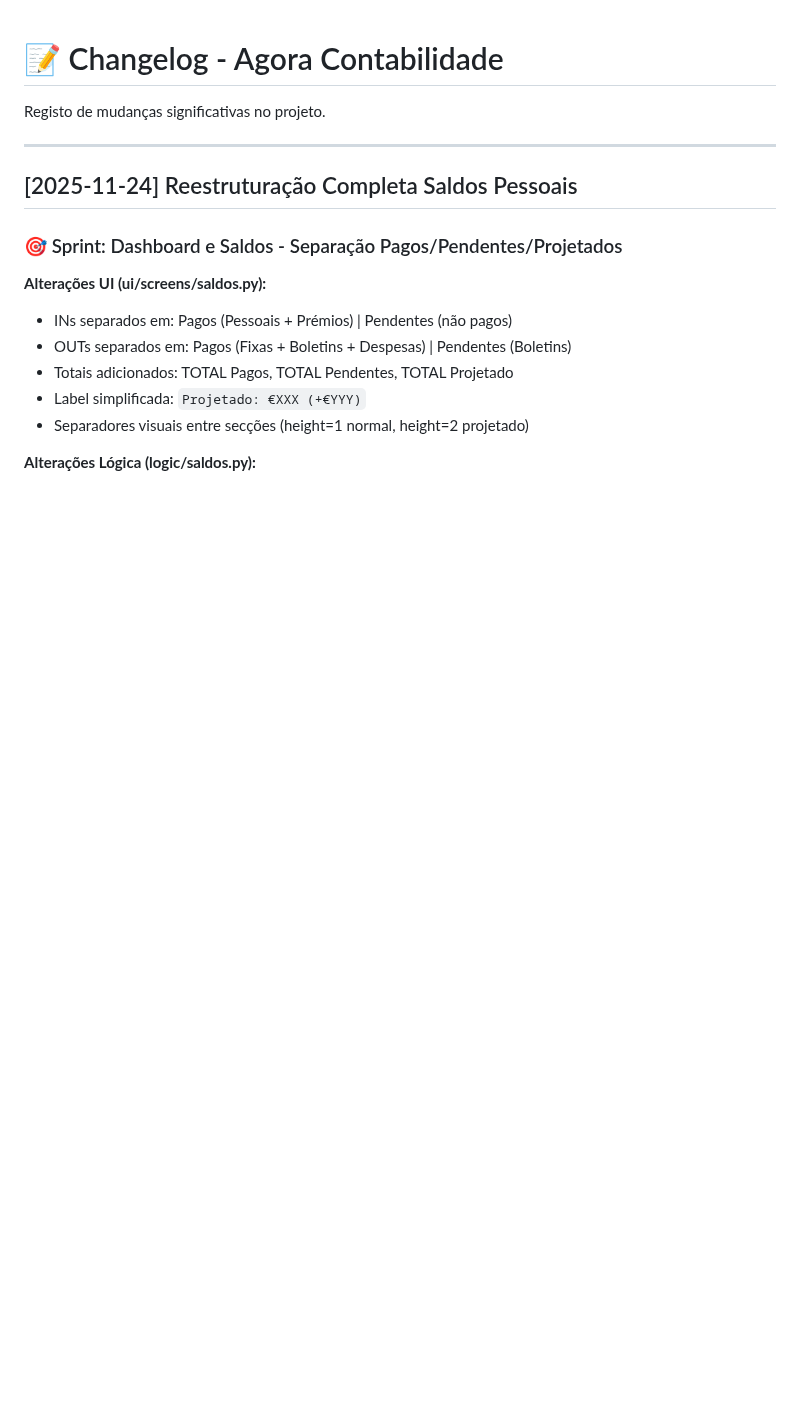
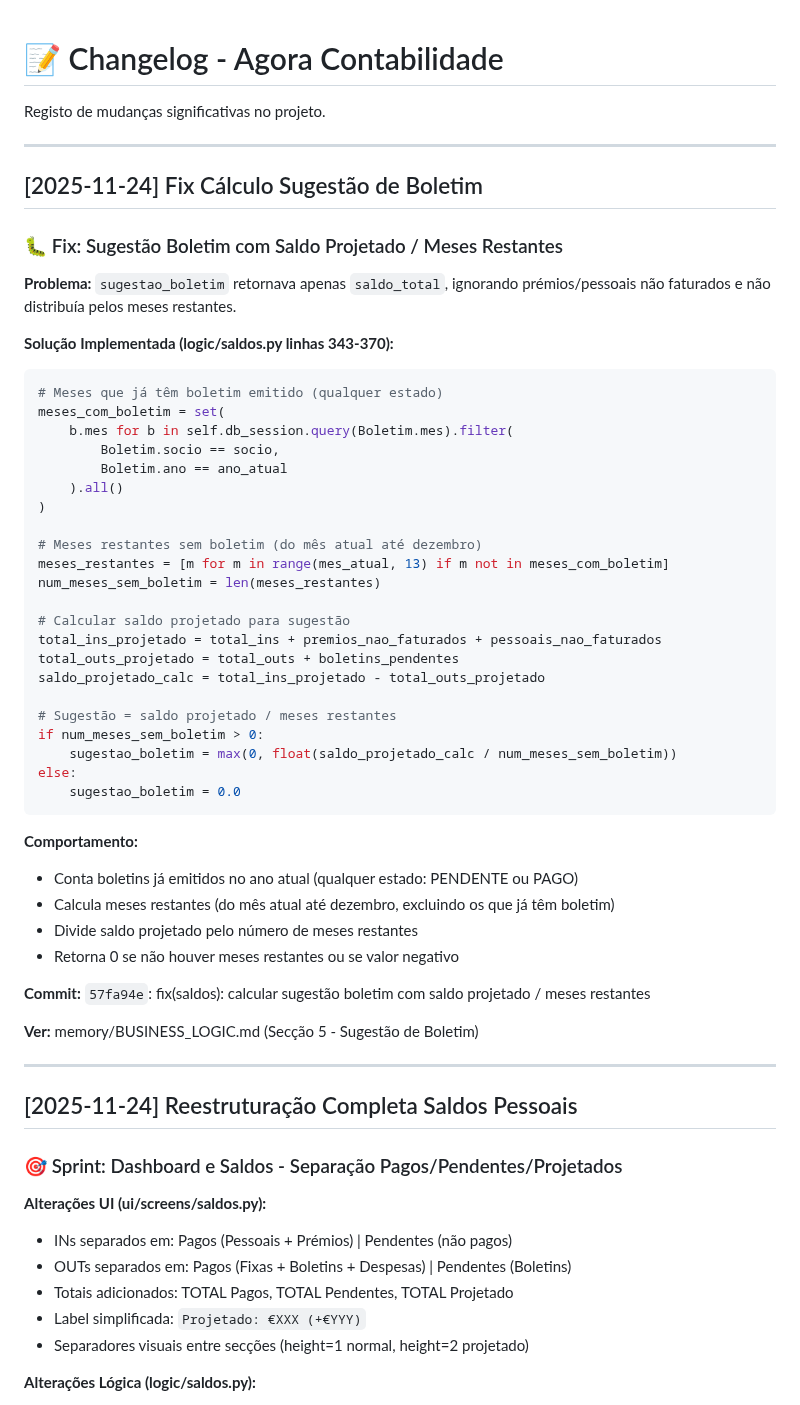
Before and after one commit to brun04maral/agora-contabilidade, a Markdown page: memory/CHANGELOG.md, the part around the change. GitHub-like rendering; blank space fills up the shorter version.

Commit message:
docs(memory): documentar fix sugestão boletim
- CHANGELOG.md: entry completa com código e comportamento
- CURRENT_STATE.md: última feature atualizada

````diff
--- a/memory/CHANGELOG.md
+++ b/memory/CHANGELOG.md
@@ -1,6 +1,51 @@
 # 📝 Changelog - Agora Contabilidade
 
 Registo de mudanças significativas no projeto.
+
+---
+
+## [2025-11-24] Fix Cálculo Sugestão de Boletim
+
+### 🐛 Fix: Sugestão Boletim com Saldo Projetado / Meses Restantes
+
+**Problema:**
+`sugestao_boletim` retornava apenas `saldo_total`, ignorando prémios/pessoais não faturados e não distribuía pelos meses restantes.
+
+**Solução Implementada (logic/saldos.py linhas 343-370):**
+```python
+# Meses que já têm boletim emitido (qualquer estado)
+meses_com_boletim = set(
+    b.mes for b in self.db_session.query(Boletim.mes).filter(
+        Boletim.socio == socio,
+        Boletim.ano == ano_atual
+    ).all()
+)
+
+# Meses restantes sem boletim (do mês atual até dezembro)
+meses_restantes = [m for m in range(mes_atual, 13) if m not in meses_com_boletim]
+num_meses_sem_boletim = len(meses_restantes)
+
+# Calcular saldo projetado para sugestão
+total_ins_projetado = total_ins + premios_nao_faturados + pessoais_nao_faturados
+total_outs_projetado = total_outs + boletins_pendentes
+saldo_projetado_calc = total_ins_projetado - total_outs_projetado
+
+# Sugestão = saldo projetado / meses restantes
+if num_meses_sem_boletim > 0:
+    sugestao_boletim = max(0, float(saldo_projetado_calc / num_meses_sem_boletim))
+else:
+    sugestao_boletim = 0.0
+```
+
+**Comportamento:**
+- Conta boletins já emitidos no ano atual (qualquer estado: PENDENTE ou PAGO)
+- Calcula meses restantes (do mês atual até dezembro, excluindo os que já têm boletim)
+- Divide saldo projetado pelo número de meses restantes
+- Retorna 0 se não houver meses restantes ou se valor negativo
+
+**Commit:** `57fa94e`: fix(saldos): calcular sugestão boletim com saldo projetado / meses restantes
+
+**Ver:** memory/BUSINESS_LOGIC.md (Secção 5 - Sugestão de Boletim)
 
 ---
 
````
Also changed, not shown: memory/CURRENT_STATE.md (+1 -1 lines).
